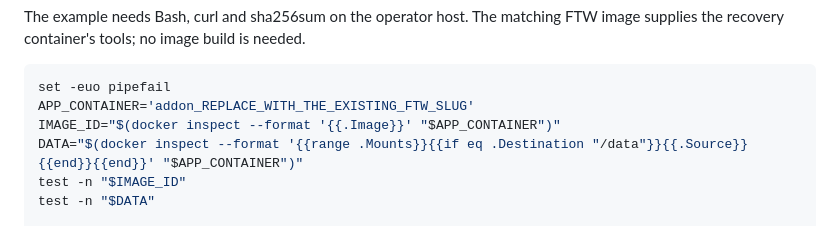
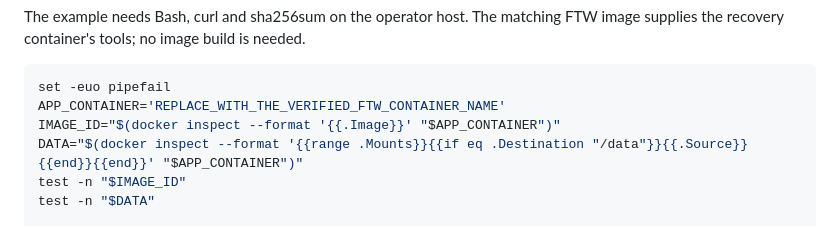
Before and after one commit to srcfl/home-assistant-addons, a Markdown page: docs/restore-data-owner.md, the part around the change. Rendered like a GitHub page.

Commit message:
docs: use the verified Supervisor container name

````diff
--- a/docs/restore-data-owner.md
+++ b/docs/restore-data-owner.md
@@ -33,7 +33,7 @@ FTW image supplies the recovery container's tools; no image build is needed.
 
 ```bash
 set -euo pipefail
-APP_CONTAINER='addon_REPLACE_WITH_THE_EXISTING_FTW_SLUG'
+APP_CONTAINER='REPLACE_WITH_THE_VERIFIED_FTW_CONTAINER_NAME'
 IMAGE_ID="$(docker inspect --format '{{.Image}}' "$APP_CONTAINER")"
 DATA="$(docker inspect --format '{{range .Mounts}}{{if eq .Destination "/data"}}{{.Source}}{{end}}{{end}}' "$APP_CONTAINER")"
 test -n "$IMAGE_ID"
````
